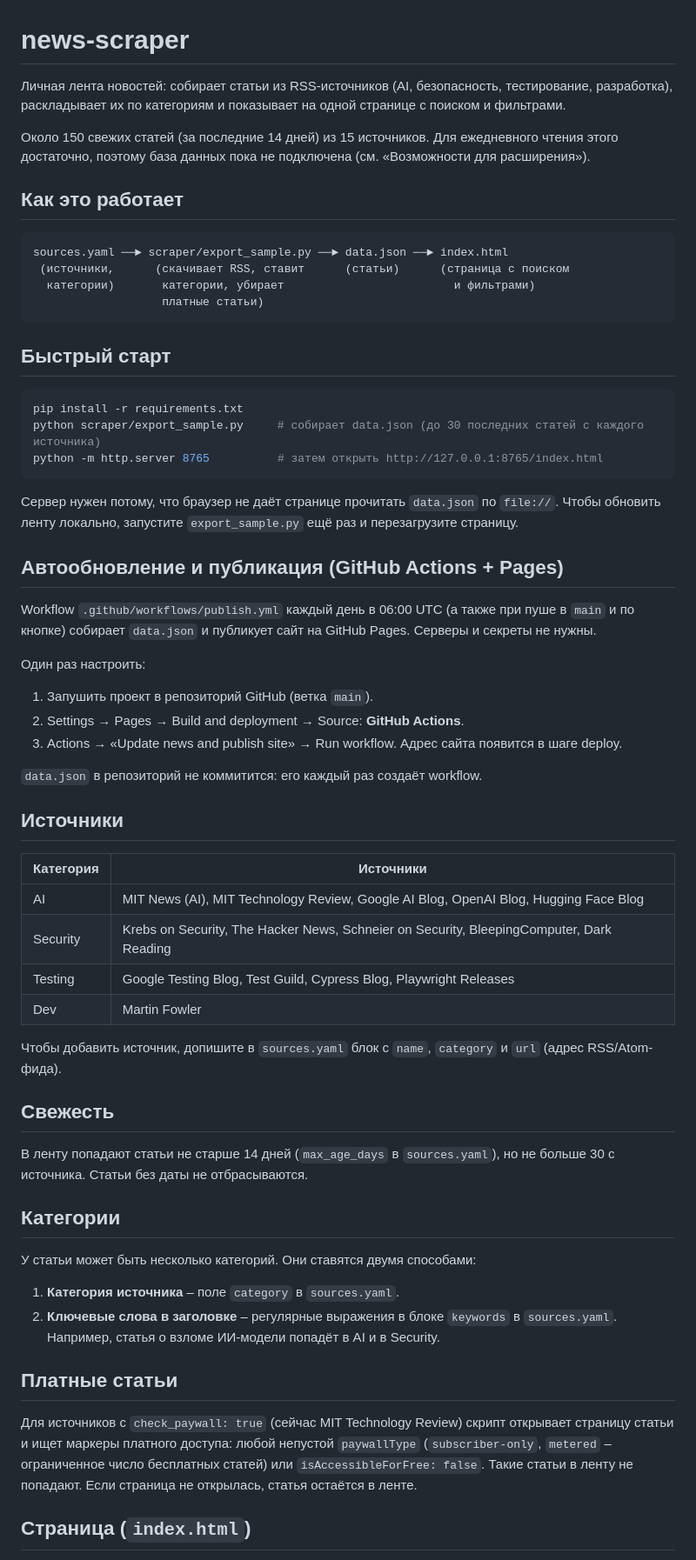
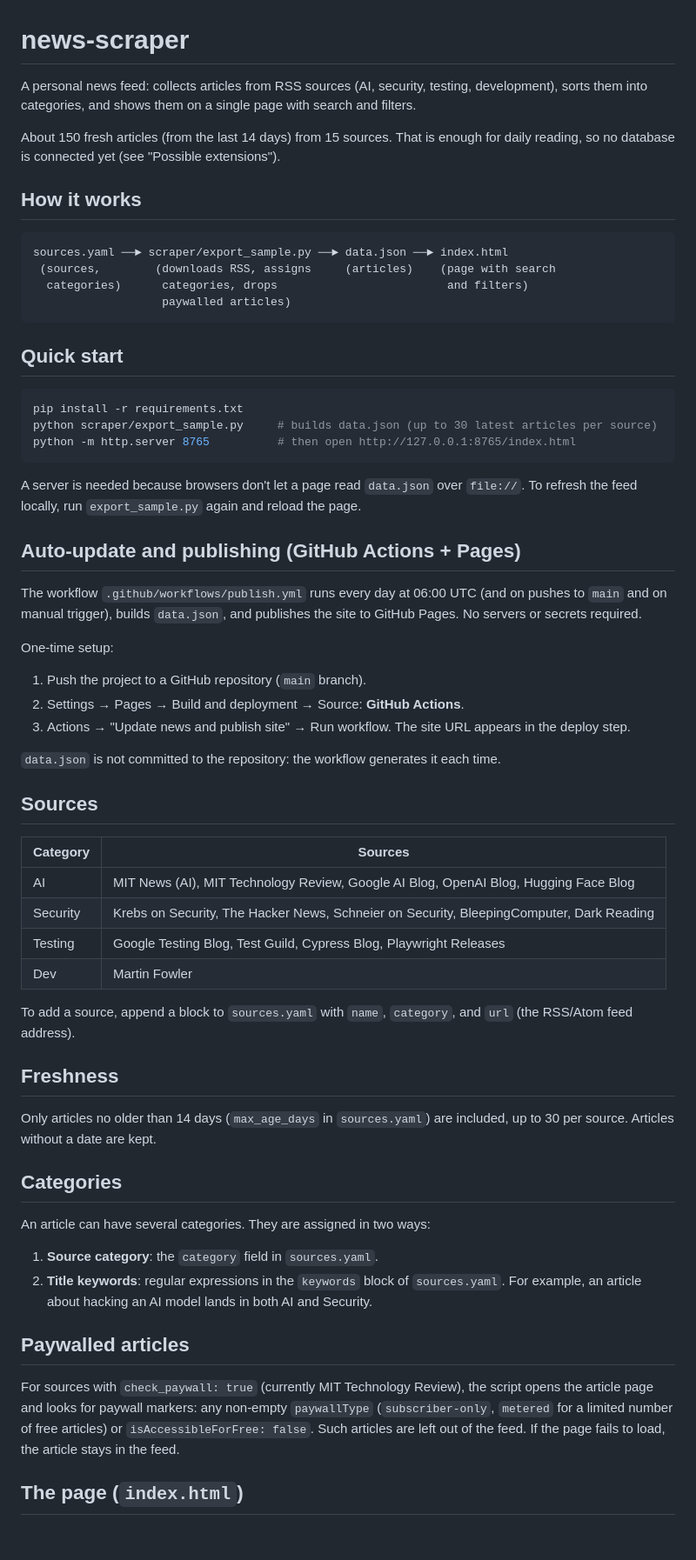
Before and after one commit to IrinaZhuravleva/tech-daily, a Markdown page: README.md, the part around one of its changes. Shown at 87% size. Rendered like a GitHub page; blank space fills up the shorter version.

Commit message:
Translate README to English
Co-Authored-By: Claude Sonnet 5.5 <noreply@anthropic.com>

````diff
--- a/README.md
+++ b/README.md
@@ -1,64 +1,64 @@
 # news-scraper
 
-Личная лента новостей: собирает статьи из RSS-источников (AI, безопасность, тестирование, разработка), раскладывает их по категориям и показывает на одной странице с поиском и фильтрами.
+A personal news feed: collects articles from RSS sources (AI, security, testing, development), sorts them into categories, and shows them on a single page with search and filters.
 
-Около 150 свежих статей (за последние 14 дней) из 15 источников. Для ежедневного чтения этого достаточно, поэтому база данных пока не подключена (см. «Возможности для расширения»).
+About 150 fresh articles (from the last 14 days) from 15 sources. That is enough for daily reading, so no database is connected yet (see "Possible extensions").
 
-## Как это работает
+## How it works
 
 ```
 sources.yaml ──► scraper/export_sample.py ──► data.json ──► index.html
- (источники,      (скачивает RSS, ставит      (статьи)      (страница с поиском
-  категории)       категории, убирает                         и фильтрами)
-                   платные статьи)
+ (sources,        (downloads RSS, assigns     (articles)    (page with search
+  categories)      categories, drops                         and filters)
+                   paywalled articles)
 ```
 
-## Быстрый старт
+## Quick start
 
 ```bash
 pip install -r requirements.txt
-python scraper/export_sample.py     # собирает data.json (до 30 последних статей с каждого источника)
-python -m http.server 8765          # затем открыть http://127.0.0.1:8765/index.html
+python scraper/export_sample.py     # builds data.json (up to 30 latest articles per source)
+python -m http.server 8765          # then open http://127.0.0.1:8765/index.html
 ```
 
-Сервер нужен потому, что браузер не даёт странице прочитать `data.json` по `file://`.
-Чтобы обновить ленту локально, запустите `export_sample.py` ещё раз и перезагрузите страницу.
+A server is needed because browsers don't let a page read `data.json` over `file://`.
+To refresh the feed locally, run `export_sample.py` again and reload the page.
 
-## Автообновление и публикация (GitHub Actions + Pages)
+## Auto-update and publishing (GitHub Actions + Pages)
 
-Workflow `.github/workflows/publish.yml` каждый день в 06:00 UTC (а также при пуше в `main` и по кнопке) собирает `data.json` и публикует сайт на GitHub Pages. Серверы и секреты не нужны.
+The workflow `.github/workflows/publish.yml` runs every day at 06:00 UTC (and on pushes to `main` and on manual trigger), builds `data.json`, and publishes the site to GitHub Pages. No servers or secrets required.
 
-Один раз настроить:
-1. Запушить проект в репозиторий GitHub (ветка `main`).
+One-time setup:
+1. Push the project to a GitHub repository (`main` branch).
 2. Settings → Pages → Build and deployment → Source: **GitHub Actions**.
-3. Actions → «Update news and publish site» → Run workflow. Адрес сайта появится в шаге deploy.
+3. Actions → "Update news and publish site" → Run workflow. The site URL appears in the deploy step.
 
-`data.json` в репозиторий не коммитится: его каждый раз создаёт workflow.
+`data.json` is not committed to the repository: the workflow generates it each time.
 
-## Источники
+## Sources
 
-| Категория | Источники |
+| Category | Sources |
 |---|---|
 | AI | MIT News (AI), MIT Technology Review, Google AI Blog, OpenAI Blog, Hugging Face Blog |
 | Security | Krebs on Security, The Hacker News, Schneier on Security, BleepingComputer, Dark Reading |
 | Testing | Google Testing Blog, Test Guild, Cypress Blog, Playwright Releases |
 | Dev | Martin Fowler |
 
-Чтобы добавить источник, допишите в `sources.yaml` блок с `name`, `category` и `url` (адрес RSS/Atom-фида).
+To add a source, append a block to `sources.yaml` with `name`, `category`, and `url` (the RSS/Atom feed address).
 
-## Свежесть
+## Freshness
 
-В ленту попадают статьи не старше 14 дней (`max_age_days` в `sources.yaml`), но не больше 30 с источника. Статьи без даты не отбрасываются.
+Only articles no older than 14 days (`max_age_days` in `sources.yaml`) are included, up to 30 per source. Articles without a date are kept.
 
-## Категории
+## Categories
 
-У статьи может быть несколько категорий. Они ставятся двумя способами:
-1. **Категория источника** – поле `category` в `sources.yaml`.
-2. **Ключевые слова в заголовке** – регулярные выражения в блоке `keywords` в `sources.yaml`. Например, статья о взломе ИИ-модели попадёт в AI и в Security.
+An article can have several categories. They are assigned in two ways:
+1. **Source category**: the `category` field in `sources.yaml`.
+2. **Title keywords**: regular expressions in the `keywords` block of `sources.yaml`. For example, an article about hacking an AI model lands in both AI and Security.
 
-## Платные статьи
+## Paywalled articles
 
-Для источников с `check_paywall: true` (сейчас MIT Technology Review) скрипт открывает страницу статьи и ищет маркеры платного доступа: любой непустой `paywallType` (`subscriber-only`, `metered` – ограниченное число бесплатных статей) или `isAccessibleForFree: false`. Такие статьи в ленту не попадают. Если страница не открылась, статья остаётся в ленте.
+For sources with `check_paywall: true` (currently MIT Technology Review), the script opens the article page and looks for paywall markers: any non-empty `paywallType` (`subscriber-only`, `metered` for a limited number of free articles) or `isAccessibleForFree: false`. Such articles are left out of the feed. If the page fails to load, the article stays in the feed.
 
-## Страница (`index.html`)
+## The page (`index.html`)
 
````
Also changed, not shown: other parts of README.md (+26 -26 lines).
